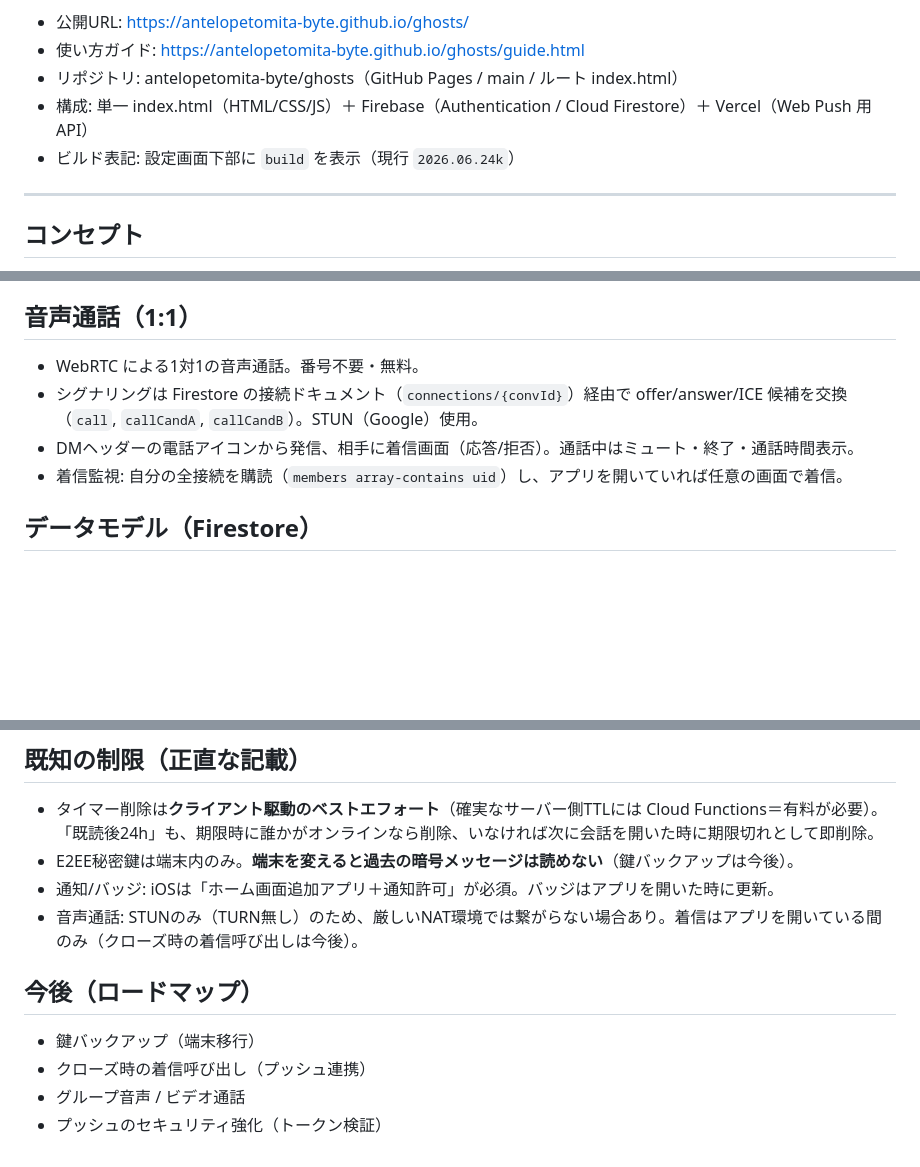
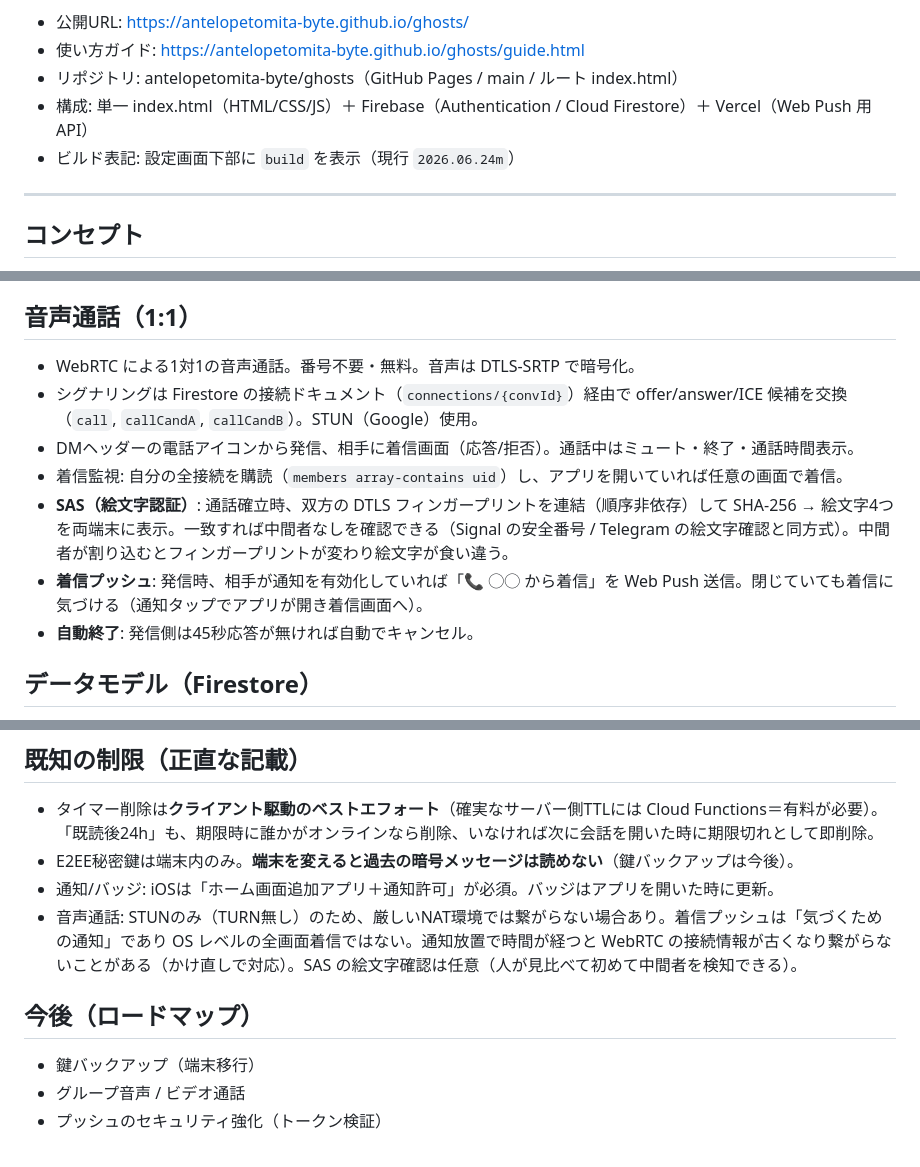
Before and after one commit to antelopetomita-byte/ghosts, a Markdown page: SPEC.md, 3 parts joined by grey strips. Rendered like a GitHub page; blank space fills up the shorter version.

Commit message:
Spec: call SAS emoji auth + incoming-call push + ring timeout

```diff
--- a/SPEC.md
+++ b/SPEC.md
@@ -7,7 +7,7 @@
 - 使い方ガイド: https://antelopetomita-byte.github.io/ghosts/guide.html
 - リポジトリ: antelopetomita-byte/ghosts（GitHub Pages / main / ルート index.html）
 - 構成: 単一 index.html（HTML/CSS/JS）＋ Firebase（Authentication / Cloud Firestore）＋ Vercel（Web Push 用 API）
-- ビルド表記: 設定画面下部に `build` を表示（現行 `2026.06.24k`）
+- ビルド表記: 設定画面下部に `build` を表示（現行 `2026.06.24m`）
 
 ---
 
@@ -66,10 +66,13 @@
 - iOS要件: Safariの「ホーム画面に追加」＋通知許可が必須。
 
 ## 音声通話（1:1）
-- WebRTC による1対1の音声通話。番号不要・無料。
+- WebRTC による1対1の音声通話。番号不要・無料。音声は DTLS-SRTP で暗号化。
 - シグナリングは Firestore の接続ドキュメント（`connections/{convId}`）経由で offer/answer/ICE 候補を交換（`call`, `callCandA`, `callCandB`）。STUN（Google）使用。
 - DMヘッダーの電話アイコンから発信、相手に着信画面（応答/拒否）。通話中はミュート・終了・通話時間表示。
 - 着信監視: 自分の全接続を購読（`members array-contains uid`）し、アプリを開いていれば任意の画面で着信。
+- **SAS（絵文字認証）**: 通話確立時、双方の DTLS フィンガープリントを連結（順序非依存）して SHA-256 → 絵文字4つを両端末に表示。一致すれば中間者なしを確認できる（Signal の安全番号 / Telegram の絵文字確認と同方式）。中間者が割り込むとフィンガープリントが変わり絵文字が食い違う。
+- **着信プッシュ**: 発信時、相手が通知を有効化していれば「📞 ◯◯ から着信」を Web Push 送信。閉じていても着信に気づける（通知タップでアプリが開き着信画面へ）。
+- **自動終了**: 発信側は45秒応答が無ければ自動でキャンセル。
 
 ## データモデル（Firestore）
 - `users/{uid}` { ghostId, nickname, avatar, pubKey, inviteToken, createdAt }
@@ -92,10 +95,9 @@
 - タイマー削除は**クライアント駆動のベストエフォート**（確実なサーバー側TTLには Cloud Functions＝有料が必要）。「既読後24h」も、期限時に誰かがオンラインなら削除、いなければ次に会話を開いた時に期限切れとして即削除。
 - E2EE秘密鍵は端末内のみ。**端末を変えると過去の暗号メッセージは読めない**（鍵バックアップは今後）。
 - 通知/バッジ: iOSは「ホーム画面追加アプリ＋通知許可」が必須。バッジはアプリを開いた時に更新。
-- 音声通話: STUNのみ（TURN無し）のため、厳しいNAT環境では繋がらない場合あり。着信はアプリを開いている間のみ（クローズ時の着信呼び出しは今後）。
+- 音声通話: STUNのみ（TURN無し）のため、厳しいNAT環境では繋がらない場合あり。着信プッシュは「気づくための通知」であり OS レベルの全画面着信ではない。通知放置で時間が経つと WebRTC の接続情報が古くなり繋がらないことがある（かけ直しで対応）。SAS の絵文字確認は任意（人が見比べて初めて中間者を検知できる）。
 
 ## 今後（ロードマップ）
 - 鍵バックアップ（端末移行）
-- クローズ時の着信呼び出し（プッシュ連携）
 - グループ音声 / ビデオ通話
 - プッシュのセキュリティ強化（トークン検証）
```
